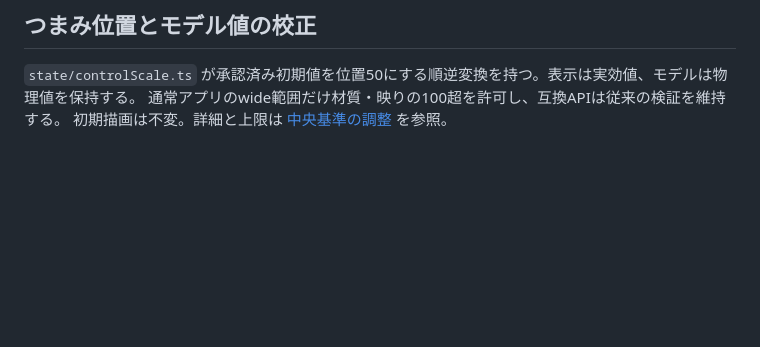
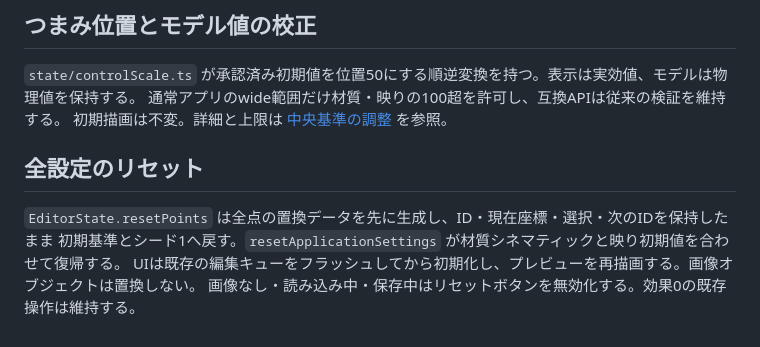
Before and after one commit to tokimeki-marinosuke/mirror-crack-generator, a Markdown page: ARCHITECTURE.md, the part around the change. GitHub-like rendering; blank space fills up the shorter version.

Commit message:
Add reset for all appearance settings while preserving image and impacts

```diff
--- a/ARCHITECTURE.md
+++ b/ARCHITECTURE.md
@@ -195,3 +195,10 @@ type Impact = { id: string; origin: Point; seed: number; preset: StylePreset; pa
 `state/controlScale.ts` が承認済み初期値を位置50にする順逆変換を持つ。表示は実効値、モデルは物理値を保持する。
 通常アプリのwide範囲だけ材質・映りの100超を許可し、互換APIは従来の検証を維持する。
 初期描画は不変。詳細と上限は [中央基準の調整](docs/CENTERED_CONTROLS.md) を参照。
+
+## 全設定のリセット
+
+`EditorState.resetPoints` は全点の置換データを先に生成し、ID・現在座標・選択・次のIDを保持したまま
+初期基準とシード1へ戻す。`resetApplicationSettings` が材質シネマティックと映り初期値を合わせて復帰する。
+UIは既存の編集キューをフラッシュしてから初期化し、プレビューを再描画する。画像オブジェクトは置換しない。
+画像なし・読み込み中・保存中はリセットボタンを無効化する。効果0の既存操作は維持する。
```
Also changed, not shown: README.md (+4 -1 lines), docs/DEVELOPMENT.md (+5 -0 lines), docs/reset-settings.png (added), 6 other files.
